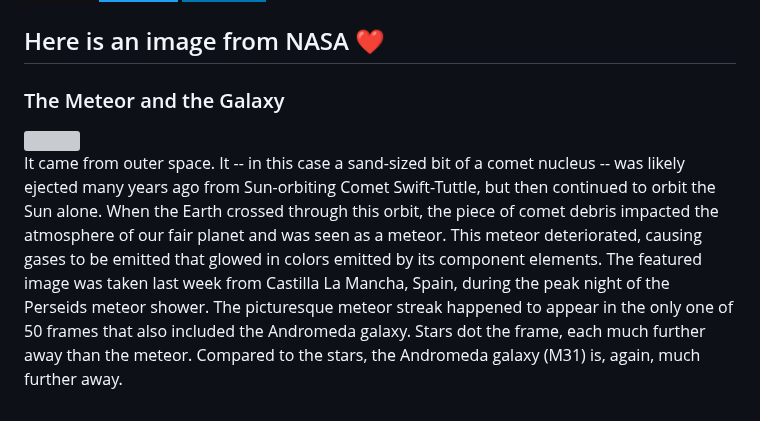
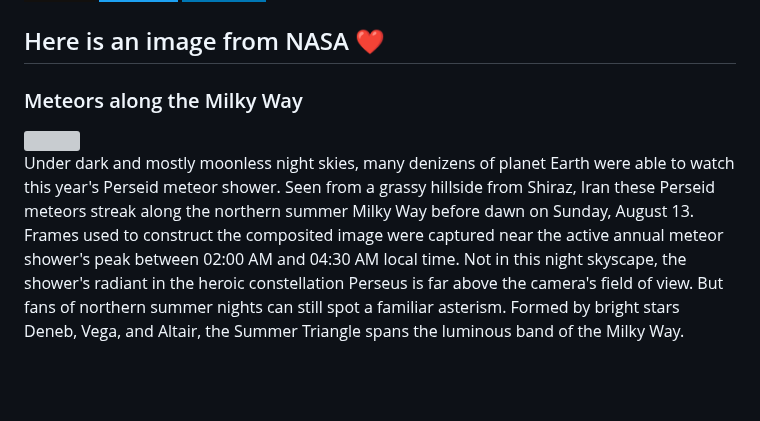
Before and after one commit to Kl0ven/Kl0ven, a Markdown page: README.md, the part around the change. Rendered like a GitHub page; badges without logos; blank space fills up the shorter version; grey boxes are pictures that could not be loaded.

Commit message:
Automated publish: Thu Aug 24 06:01:33 UTC 2023 b6536e4d16119d599b25e73cb12ee01c2413d9d7

```diff
--- a/README.md
+++ b/README.md
@@ -60,8 +60,8 @@
 </p>
 
 <h2>Here is an image from NASA ❤</h2>
-<h3>The Meteor and the Galaxy</h3>
- <img class="fit-picture" src="https://apod.nasa.gov/apod/image/2308/M31Perseid_Pedrero_1080.jpg"">
+<h3>Meteors along the Milky Way</h3>
+ <img class="fit-picture" src="https://apod.nasa.gov/apod/image/2308/MSH11080.jpg"">
 
 
-<p style="text-align: justify;">It came from outer space. It -- in this case a sand-sized bit of a comet nucleus -- was likely ejected many years ago from Sun-orbiting Comet Swift-Tuttle, but then continued to orbit the Sun alone.  When the Earth crossed through this orbit, the piece of comet debris impacted the atmosphere of our fair planet and was seen as a meteor. This meteor deteriorated, causing gases to be emitted that glowed in colors emitted by its component elements. The featured image was taken last week from Castilla La Mancha, Spain, during the peak night of the Perseids meteor shower.  The picturesque meteor streak happened to appear in the only one of 50 frames that also included the Andromeda galaxy. Stars dot the frame, each much further away than the meteor. Compared to the stars, the Andromeda galaxy (M31) is, again, much further away.</p>
+<p style="text-align: justify;">Under dark and mostly moonless night skies, many denizens of planet Earth were able to watch this year&#39;s Perseid meteor shower. Seen from a grassy hillside from Shiraz, Iran these Perseid meteors streak along the northern summer Milky Way before dawn on Sunday, August 13. Frames used to construct the composited image were captured near the active annual meteor shower&#39;s peak between 02:00 AM and 04:30 AM local time. Not in this night skyscape, the shower&#39;s radiant in the heroic constellation Perseus is far above the camera&#39;s field of view. But fans of northern summer nights can still spot a familiar asterism. Formed by bright stars Deneb, Vega, and Altair, the Summer Triangle spans the luminous band of the Milky Way.</p>
```
